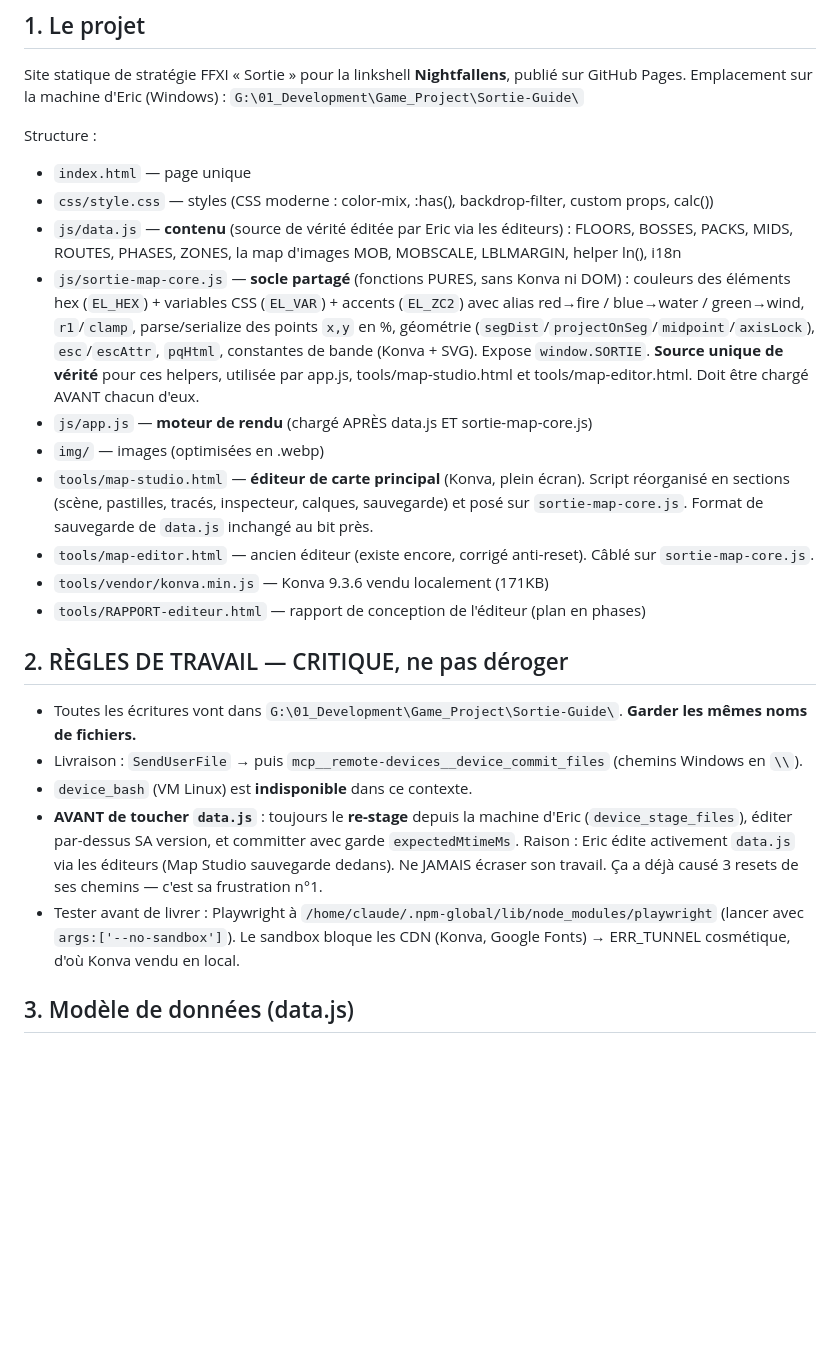
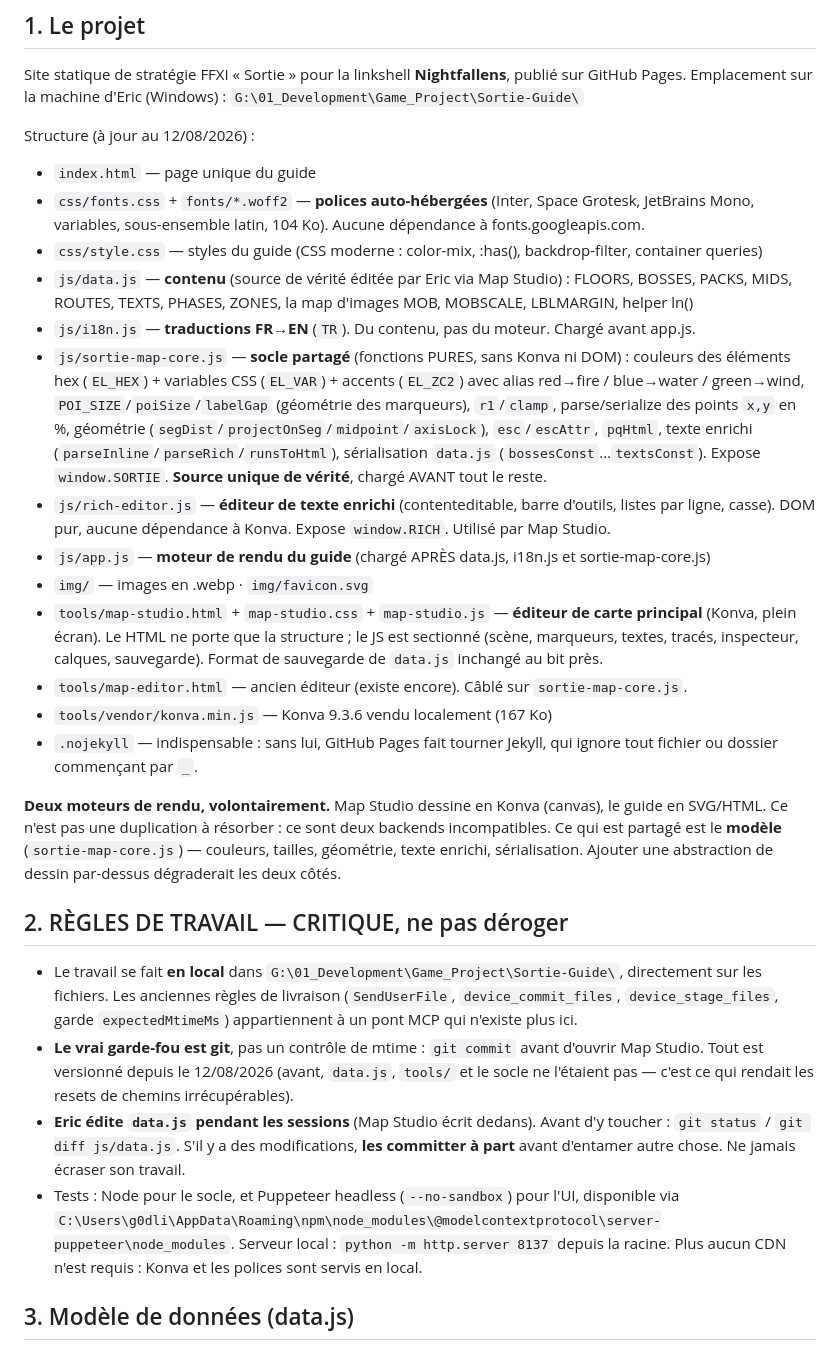
Before and after one commit to ejouanchicot/Sortie-Guide, a Markdown page: _CLAUDE-CONTEXT.md, the part around the change. GitHub-like rendering; blank space fills up the shorter version.

Commit message:
Doc de reprise : structure et regles de travail remises a jour
_CLAUDE-CONTEXT.md decrivait l'ancienne arborescence (map-studio en un
seul fichier, pas de fonts.css / i18n.js / rich-editor.js) et surtout un
workflow de livraison qui n'existe plus : SendUserFile,
device_commit_files, device_stage_files, garde expectedMtimeMs. Une
future session aurait suivi des consignes inapplicables.

Le garde-fou contre l'ecrasement du travail d'Eric n'est plus un
controle de mtime mais git, maintenant que tout est versionne : committer
avant d'ouvrir Map Studio, et verifier git diff js/data.js avant d'y
toucher. Ajoute aussi la note sur .nojekyll et sur le choix assume de
garder DEUX moteurs de rendu au-dessus d'un modele partage.

```diff
--- a/_CLAUDE-CONTEXT.md
+++ b/_CLAUDE-CONTEXT.md
@@ -9,37 +9,52 @@ Site statique de stratégie FFXI « Sortie » pour la linkshell **Nightfallens**
 Emplacement sur la machine d'Eric (Windows) :
 `G:\01_Development\Game_Project\Sortie-Guide\`
 
-Structure :
-- `index.html` — page unique
-- `css/style.css` — styles (CSS moderne : color-mix, :has(), backdrop-filter, custom props, calc())
-- `js/data.js` — **contenu** (source de vérité éditée par Eric via les éditeurs) : FLOORS, BOSSES, PACKS,
-  MIDS, ROUTES, PHASES, ZONES, la map d'images MOB, MOBSCALE, LBLMARGIN, helper ln(), i18n
+Structure (à jour au 12/08/2026) :
+- `index.html` — page unique du guide
+- `css/fonts.css` + `fonts/*.woff2` — **polices auto-hébergées** (Inter, Space Grotesk, JetBrains Mono,
+  variables, sous-ensemble latin, 104 Ko). Aucune dépendance à fonts.googleapis.com.
+- `css/style.css` — styles du guide (CSS moderne : color-mix, :has(), backdrop-filter, container queries)
+- `js/data.js` — **contenu** (source de vérité éditée par Eric via Map Studio) : FLOORS, BOSSES, PACKS,
+  MIDS, ROUTES, TEXTS, PHASES, ZONES, la map d'images MOB, MOBSCALE, LBLMARGIN, helper ln()
+- `js/i18n.js` — **traductions FR→EN** (`TR`). Du contenu, pas du moteur. Chargé avant app.js.
 - `js/sortie-map-core.js` — **socle partagé** (fonctions PURES, sans Konva ni DOM) : couleurs des
   éléments hex (`EL_HEX`) + variables CSS (`EL_VAR`) + accents (`EL_ZC2`) avec alias red→fire /
-  blue→water / green→wind, `r1`/`clamp`, parse/serialize des points `x,y` en %, géométrie
-  (`segDist`/`projectOnSeg`/`midpoint`/`axisLock`), `esc`/`escAttr`, `pqHtml`, constantes de bande
-  (Konva + SVG). Expose `window.SORTIE`. **Source unique de vérité** pour ces helpers, utilisée par
-  app.js, tools/map-studio.html et tools/map-editor.html. Doit être chargé AVANT chacun d'eux.
-- `js/app.js` — **moteur de rendu** (chargé APRÈS data.js ET sortie-map-core.js)
-- `img/` — images (optimisées en .webp)
-- `tools/map-studio.html` — **éditeur de carte principal** (Konva, plein écran). Script réorganisé en
-  sections (scène, pastilles, tracés, inspecteur, calques, sauvegarde) et posé sur `sortie-map-core.js`.
-  Format de sauvegarde de `data.js` inchangé au bit près.
-- `tools/map-editor.html` — ancien éditeur (existe encore, corrigé anti-reset). Câblé sur `sortie-map-core.js`.
-- `tools/vendor/konva.min.js` — Konva 9.3.6 vendu localement (171KB)
-- `tools/RAPPORT-editeur.html` — rapport de conception de l'éditeur (plan en phases)
+  blue→water / green→wind, `POI_SIZE`/`poiSize`/`labelGap` (géométrie des marqueurs), `r1`/`clamp`,
+  parse/serialize des points `x,y` en %, géométrie (`segDist`/`projectOnSeg`/`midpoint`/`axisLock`),
+  `esc`/`escAttr`, `pqHtml`, texte enrichi (`parseInline`/`parseRich`/`runsToHtml`), sérialisation
+  `data.js` (`bossesConst`…`textsConst`). Expose `window.SORTIE`. **Source unique de vérité**,
+  chargé AVANT tout le reste.
+- `js/rich-editor.js` — **éditeur de texte enrichi** (contenteditable, barre d'outils, listes par ligne,
+  casse). DOM pur, aucune dépendance à Konva. Expose `window.RICH`. Utilisé par Map Studio.
+- `js/app.js` — **moteur de rendu du guide** (chargé APRÈS data.js, i18n.js et sortie-map-core.js)
+- `img/` — images en .webp · `img/favicon.svg`
+- `tools/map-studio.html` + `map-studio.css` + `map-studio.js` — **éditeur de carte principal**
+  (Konva, plein écran). Le HTML ne porte que la structure ; le JS est sectionné (scène, marqueurs,
+  textes, tracés, inspecteur, calques, sauvegarde). Format de sauvegarde de `data.js` inchangé au bit près.
+- `tools/map-editor.html` — ancien éditeur (existe encore). Câblé sur `sortie-map-core.js`.
+- `tools/vendor/konva.min.js` — Konva 9.3.6 vendu localement (167 Ko)
+- `.nojekyll` — indispensable : sans lui, GitHub Pages fait tourner Jekyll, qui ignore tout
+  fichier ou dossier commençant par `_`.
+
+**Deux moteurs de rendu, volontairement.** Map Studio dessine en Konva (canvas), le guide en
+SVG/HTML. Ce n'est pas une duplication à résorber : ce sont deux backends incompatibles. Ce qui est
+partagé est le **modèle** (`sortie-map-core.js`) — couleurs, tailles, géométrie, texte enrichi,
+sérialisation. Ajouter une abstraction de dessin par-dessus dégraderait les deux côtés.
 
 ## 2. RÈGLES DE TRAVAIL — CRITIQUE, ne pas déroger
-- Toutes les écritures vont dans `G:\01_Development\Game_Project\Sortie-Guide\`. **Garder les mêmes noms de fichiers.**
-- Livraison : `SendUserFile` → puis `mcp__remote-devices__device_commit_files` (chemins Windows en `\\`).
-- `device_bash` (VM Linux) est **indisponible** dans ce contexte.
-- **AVANT de toucher `data.js`** : toujours le **re-stage** depuis la machine d'Eric
-  (`device_stage_files`), éditer par-dessus SA version, et committer avec garde `expectedMtimeMs`.
-  Raison : Eric édite activement `data.js` via les éditeurs (Map Studio sauvegarde dedans). Ne JAMAIS
-  écraser son travail. Ça a déjà causé 3 resets de ses chemins — c'est sa frustration n°1.
-- Tester avant de livrer : Playwright à `/home/claude/.npm-global/lib/node_modules/playwright`
-  (lancer avec `args:['--no-sandbox']`). Le sandbox bloque les CDN (Konva, Google Fonts) → ERR_TUNNEL
-  cosmétique, d'où Konva vendu en local.
+- Le travail se fait **en local** dans `G:\01_Development\Game_Project\Sortie-Guide\`, directement sur
+  les fichiers. Les anciennes règles de livraison (`SendUserFile`, `device_commit_files`,
+  `device_stage_files`, garde `expectedMtimeMs`) appartiennent à un pont MCP qui n'existe plus ici.
+- **Le vrai garde-fou est git**, pas un contrôle de mtime : `git commit` avant d'ouvrir Map Studio.
+  Tout est versionné depuis le 12/08/2026 (avant, `data.js`, `tools/` et le socle ne l'étaient pas —
+  c'est ce qui rendait les resets de chemins irrécupérables).
+- **Eric édite `data.js` pendant les sessions** (Map Studio écrit dedans). Avant d'y toucher :
+  `git status` / `git diff js/data.js`. S'il y a des modifications, **les committer à part** avant
+  d'entamer autre chose. Ne jamais écraser son travail.
+- Tests : Node pour le socle, et Puppeteer headless (`--no-sandbox`) pour l'UI, disponible via
+  `C:\Users\g0dli\AppData\Roaming\npm\node_modules\@modelcontextprotocol\server-puppeteer\node_modules`.
+  Serveur local : `python -m http.server 8137` depuis la racine.
+  Plus aucun CDN n'est requis : Konva et les polices sont servis en local.
 
 ## 3. Modèle de données (data.js)
 - `FLOORS` = [étage du haut, sous-sol]. `ZONES_TOP` (A/B/C/D, pas de map par zone : filtre sur la map
```
